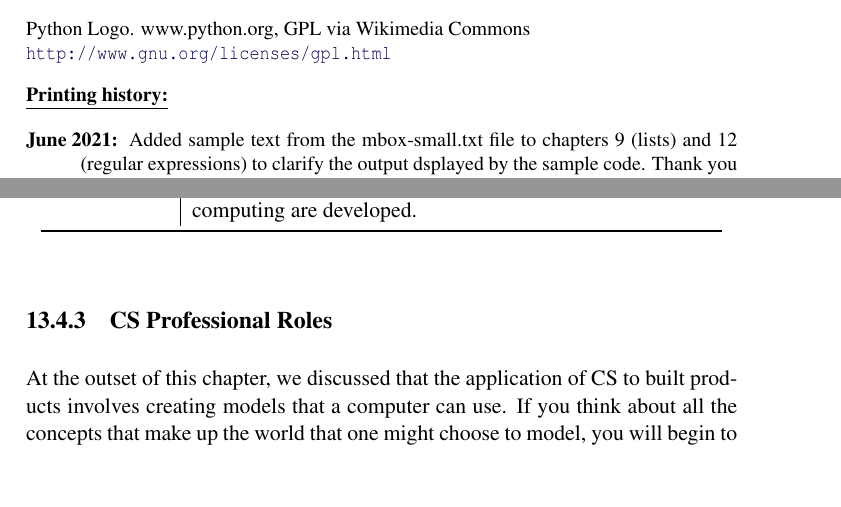
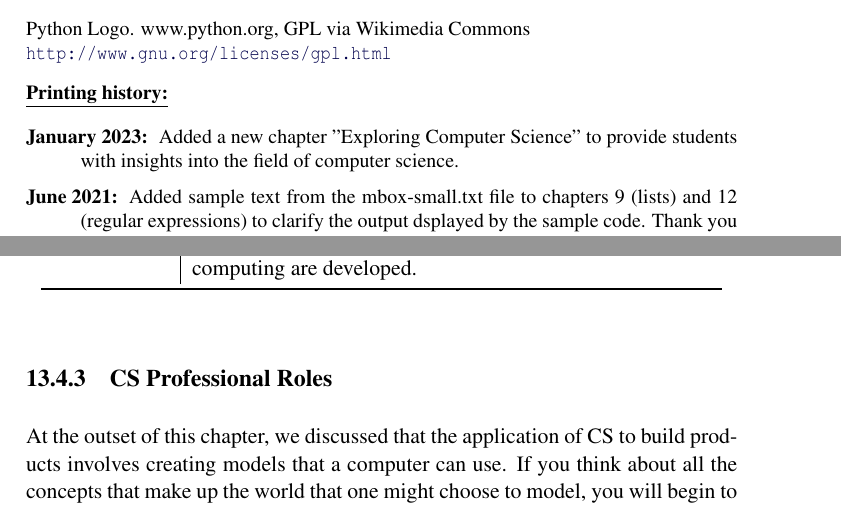
Before and after one commit to DaveRead/python-intro-book, a LaTeX thesis (book.tex, which reads 00-cover.tex, 18-exploring-cs.tex): two parts of pages 2 and 196 of 220, joined at a grey line, cut so that both start at the same text, the shorter picture padded with empty space. Compiled offline with pdfLaTeX.

Commit message:
Updated book version to 01.02.00 and made a minor update to the Exploring Computer Science chapter

```diff
--- a/00-cover.tex
+++ b/00-cover.tex
@@ -67,6 +67,8 @@ Python Logo. www.python.org, GPL via Wikimedia Commons
 \underline{\textbf{Printing history:}}
 
 \begin{description}
+
+\item[January 2023:] Added a new chapter "Exploring Computer Science" to provide students with insights into the field of computer science.
 
 \item[June 2021:] Added sample text from the mbox-small.txt file to chapters 9 (lists) and 12 (regular expressions) to clarify the output dsplayed by the sample code. Thank you to students Emily Hey and Sloane Zwanger for suggesting this update.
 
--- a/18-exploring-cs.tex
+++ b/18-exploring-cs.tex
@@ -107,7 +107,7 @@ CS researchers advance our understanding of many specific concepts related to in
 \index{Roles in CS}
 \index{CS roles}
 
-At the outset of this chapter, we discussed that the application of CS to built products involves creating models that a computer can use. If you think about all the concepts that make up the world that one might choose to model, you will begin to understand why the careers in CS vary widely. At the outset, there are two dimensions: defining a model, such as the information necessary to express it, and the field of interest, such as farming, medicine, or manufacturing. The first dimension, defining the model, has led organizations to identify CS-related roles and require a team of people who understand CS concepts. The second, specialization in a field, requires individuals with expertise, such as farmers, doctors, and machinists.
+At the outset of this chapter, we discussed that the application of CS to build products involves creating models that a computer can use. If you think about all the concepts that make up the world that one might choose to model, you will begin to understand why the careers in CS vary widely. At the outset, there are two dimensions: defining a model, such as the information necessary to express it, and the field of interest, such as farming, medicine, or manufacturing. The first dimension, defining the model, has led organizations to identify CS-related roles and require a team of people who understand CS concepts. The second, specialization in a field, requires individuals with expertise, such as farmers, doctors, and machinists.
 
 The goal of many technology projects is a computer-based solution, often referred to as a product. The computer may be visible to the user, with a screen and keyboard used to interact with it. In other cases, the human-machine interface may obscure the fact that a product incorporates a computer, such as the controls for an aircraft or recording studio mixing board.
 
```
Also changed, not shown: python-cover/CoverBackground.png, 1 other file.
